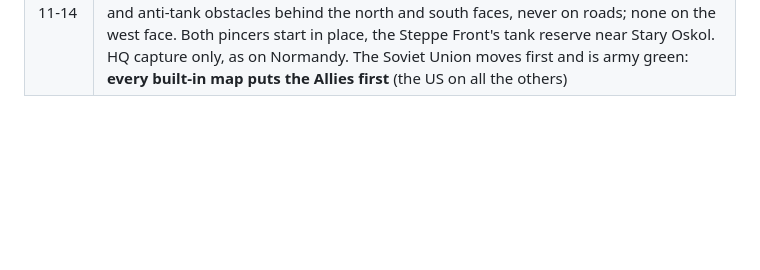
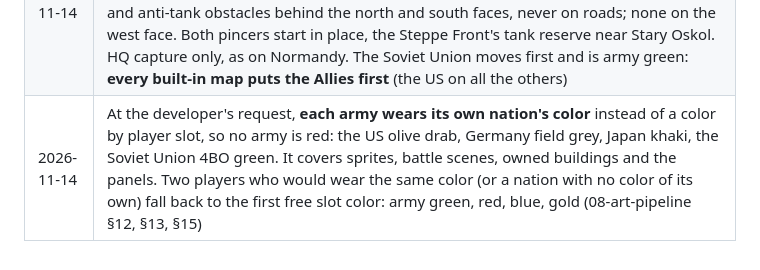
Before and after one commit to kevinandhwaboon/aw-ww2, a Markdown page: docs/00-master-design.md, the part around the change. Rendered like a GitHub page; blank space fills up the shorter version.

```diff
--- a/docs/00-master-design.md
+++ b/docs/00-master-design.md
@@ -368,3 +368,4 @@ UI falls into four categories:
 | 2026-11-14 | At the developer's request, **Bastogne is plain defeat for both sides**: capture the enemy HQ or destroy every enemy unit. Germany no longer wins by taking Bastogne, nor the US by holding out to day 12 (13-scenarios-ardennes). AI vs AI games there now run 59 to over 80 days (09-ai §7) |
 | 2026-11-14 | At the developer's request, **the Soviet Union gets its own art** (08-art-pipeline §12, §18): Red Army land units (SSh-40 helmet, the greatcoat roll worn across the chest, Mosin, PTRD anti-tank rifle team as Assault Infantry, BA-64, ZiS-42, T-70, T-34/76, KV-1 as its Heavy Tank, SU-152 as its Tank Destroyer, M-30, Katyusha, quad Maxim, 52-K) and aircraft (Yak-9, Il-2 Sturmovik as its Bomber, Li-2). No ships for now, and no Dive or Torpedo Bomber: those are carrier aircraft and the USSR had no carriers, as Germany gets none (01-units §2). **Its marking is the plain red star**, white-edged on aircraft: on vehicles, aircraft and the HUD and capture flag, which is a red star on a plain green field. The hammer and sickle is never drawn. In battle scenes its jeep, halftrack, Mobile AA and guns use the US shapes, which it received under Lend-Lease, with the red star; its tanks, Katyusha, soldiers and aircraft are its own. Battle preview: `&allies=ussr` |
 | 2026-11-14 | **Kursk map** (15-scenarios-eastern-front), at the developer's request: July 1943, a 68 × 80 theater map of the whole salient (about 3.5–4 km a square), generated from real coordinates with the 4 July front line as a polygon. The Soviet Union (HQ Kursk, 25 properties) against Germany (HQ Orel, 18 properties). Soviet defense belts of bunkers and anti-tank obstacles behind the north and south faces, never on roads; none on the west face. Both pincers start in place, the Steppe Front's tank reserve near Stary Oskol. HQ capture only, as on Normandy. The Soviet Union moves first and is army green: **every built-in map puts the Allies first** (the US on all the others) |
+| 2026-11-14 | At the developer's request, **each army wears its own nation's color** instead of a color by player slot, so no army is red: the US olive drab, Germany field grey, Japan khaki, the Soviet Union 4BO green. It covers sprites, battle scenes, owned buildings and the panels. Two players who would wear the same color (or a nation with no color of its own) fall back to the first free slot color: army green, red, blue, gold (08-art-pipeline §12, §13, §15) |
```
Also changed, not shown: docs/08-art-pipeline.md (+8 -3 lines), public/assets/terrain/buildings-32-winter.png, public/assets/terrain/buildings-32.png, public/assets/terrain/buildings.png, 6 other files.
